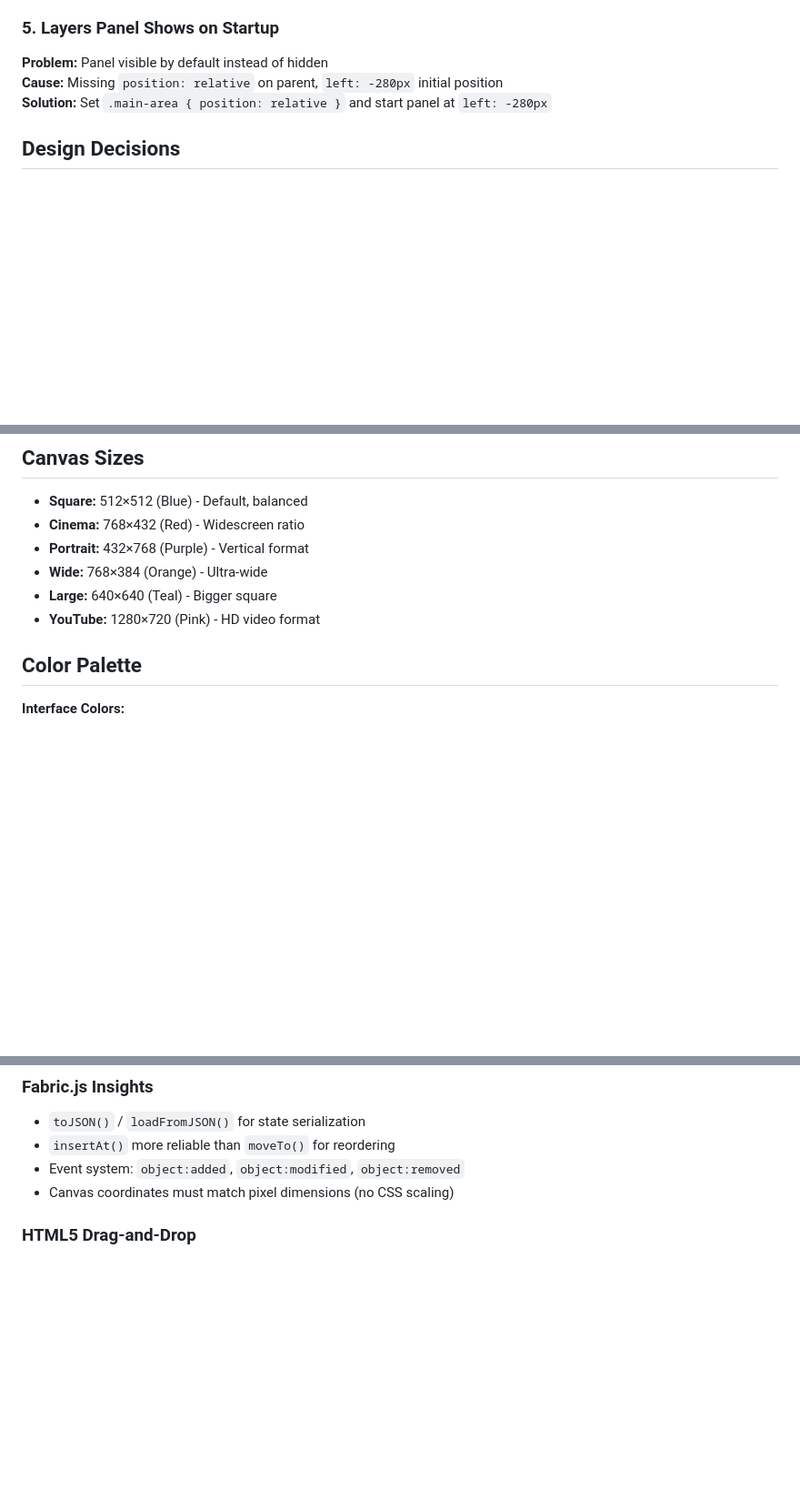
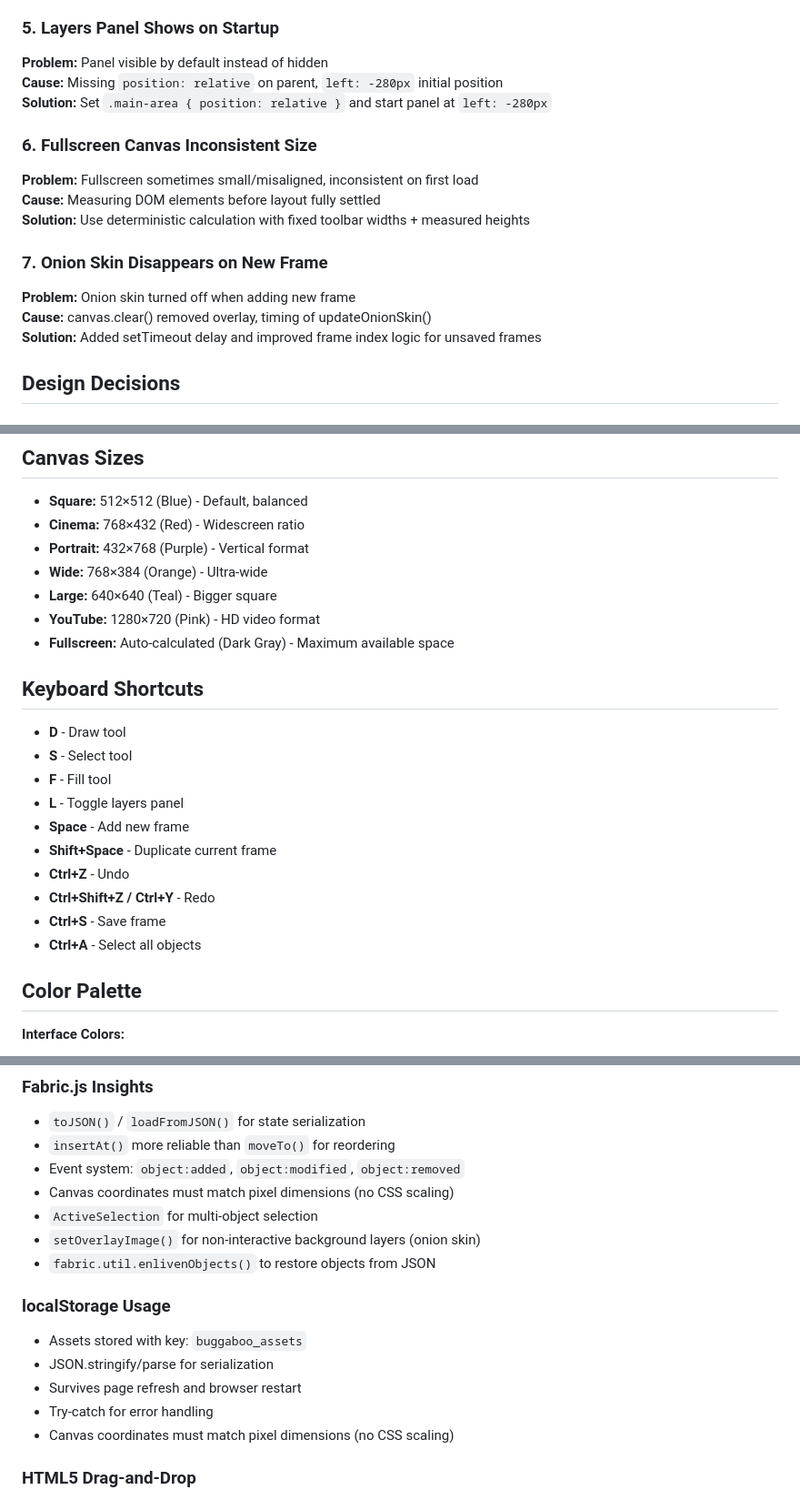
Before and after one commit to georgewilliamburton/BuggaBoo, a Markdown page: BuggaBoo/PROJECT_HISTORY.md, 3 parts joined by grey strips. Shown at 91% size. Drawn GitHub-style; blank space fills up the shorter version.

```diff
--- a/BuggaBoo/PROJECT_HISTORY.md
+++ b/BuggaBoo/PROJECT_HISTORY.md
@@ -151,6 +195,16 @@ redoStack = ['json1', 'json2', ...];  // Redo states
 **Cause:** Missing `position: relative` on parent, `left: -280px` initial position
 **Solution:** Set `.main-area { position: relative }` and start panel at `left: -280px`
 
+### 6. Fullscreen Canvas Inconsistent Size
+**Problem:** Fullscreen sometimes small/misaligned, inconsistent on first load
+**Cause:** Measuring DOM elements before layout fully settled
+**Solution:** Use deterministic calculation with fixed toolbar widths + measured heights
+
+### 7. Onion Skin Disappears on New Frame
+**Problem:** Onion skin turned off when adding new frame
+**Cause:** canvas.clear() removed overlay, timing of updateOnionSkin()
+**Solution:** Added setTimeout delay and improved frame index logic for unsaved frames
+
 ## Design Decisions
 
 ### Why JSON + Thumbnail?
@@ -181,6 +235,19 @@ redoStack = ['json1', 'json2', ...];  // Redo states
 - **Wide:** 768×384 (Orange) - Ultra-wide
 - **Large:** 640×640 (Teal) - Bigger square
 - **YouTube:** 1280×720 (Pink) - HD video format
+- **Fullscreen:** Auto-calculated (Dark Gray) - Maximum available space
+
+## Keyboard Shortcuts
+- **D** - Draw tool
+- **S** - Select tool
+- **F** - Fill tool
+- **L** - Toggle layers panel
+- **Space** - Add new frame
+- **Shift+Space** - Duplicate current frame
+- **Ctrl+Z** - Undo
+- **Ctrl+Shift+Z / Ctrl+Y** - Redo
+- **Ctrl+S** - Save frame
+- **Ctrl+A** - Select all objects
 
 ## Color Palette
 **Interface Colors:**
@@ -253,6 +344,16 @@ redoStack = ['json1', 'json2', ...];  // Redo states
 - `toJSON()` / `loadFromJSON()` for state serialization
 - `insertAt()` more reliable than `moveTo()` for reordering
 - Event system: `object:added`, `object:modified`, `object:removed`
+- Canvas coordinates must match pixel dimensions (no CSS scaling)
+- `ActiveSelection` for multi-object selection
+- `setOverlayImage()` for non-interactive background layers (onion skin)
+- `fabric.util.enlivenObjects()` to restore objects from JSON
+
+### localStorage Usage
+- Assets stored with key: `buggaboo_assets`
+- JSON.stringify/parse for serialization
+- Survives page refresh and browser restart
+- Try-catch for error handling
 - Canvas coordinates must match pixel dimensions (no CSS scaling)
 
 ### HTML5 Drag-and-Drop
```
Also changed, not shown: other parts of BuggaBoo/PROJECT_HISTORY.md (+97 -29 lines).
